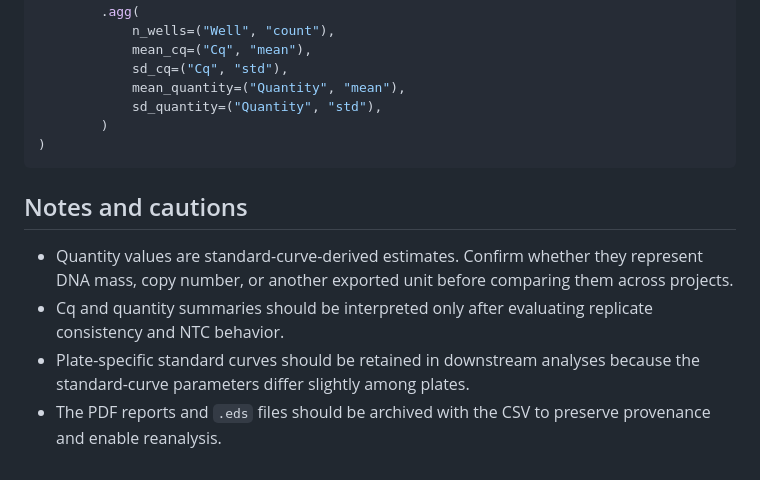
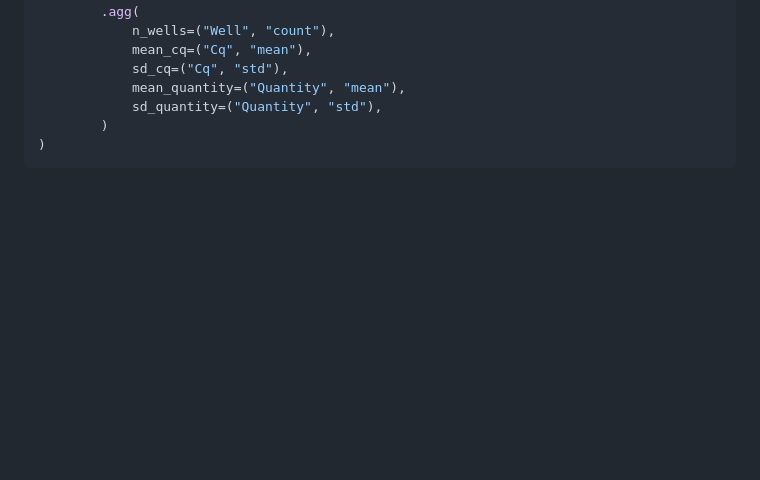
Before and after one commit to TrevellineLab/Gut-microbiota-promote-early-life-digestive-function-in-songbirds, a Markdown page: 16S_qPCR_data/README.md, the part around the change. Drawn GitHub-style; blank space fills up the shorter version.

````diff
--- a/16S_qPCR_data/README.md
+++ b/16S_qPCR_data/README.md
@@ -109,10 +109,3 @@ unknown_summary = (
         )
 )
 ```
-
-## Notes and cautions
-
-- Quantity values are standard-curve-derived estimates. Confirm whether they represent DNA mass, copy number, or another exported unit before comparing them across projects.
-- Cq and quantity summaries should be interpreted only after evaluating replicate consistency and NTC behavior.
-- Plate-specific standard curves should be retained in downstream analyses because the standard-curve parameters differ slightly among plates.
-- The PDF reports and `.eds` files should be archived with the CSV to preserve provenance and enable reanalysis.
````
